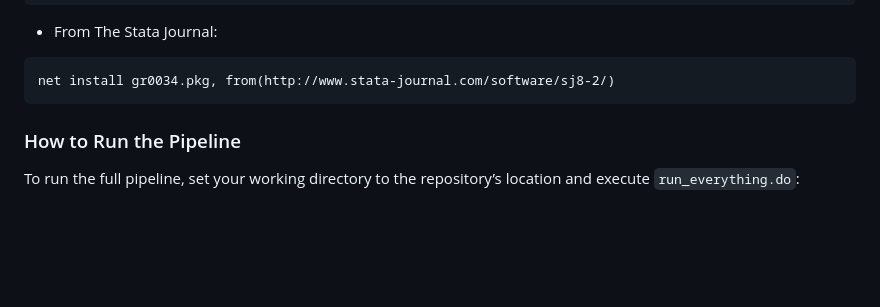
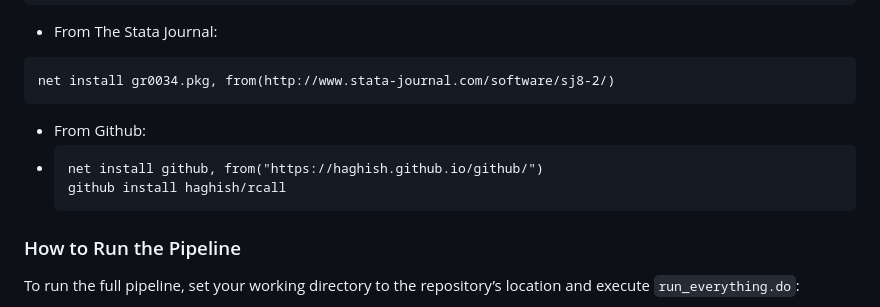
Before and after one commit to LucaGiangregorio93/warehouse, a Markdown page: README.md, the part around the change. Drawn GitHub-style; blank space fills up the shorter version.

````diff
--- a/README.md
+++ b/README.md
@@ -52,6 +52,12 @@ net install xfill
 ```stata
 net install gr0034.pkg, from(http://www.stata-journal.com/software/sj8-2/)
 ```
+
+* From Github:
+* ```stata
+  net install github, from("https://haghish.github.io/github/")
+  github install haghish/rcall
+  ```
 
 ### How to Run the Pipeline
 
````
